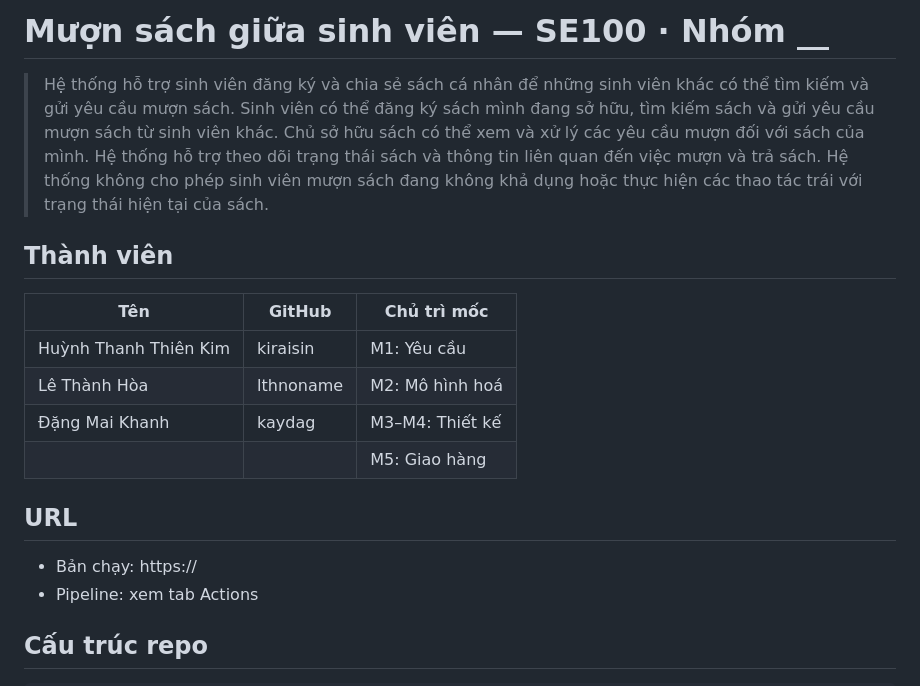
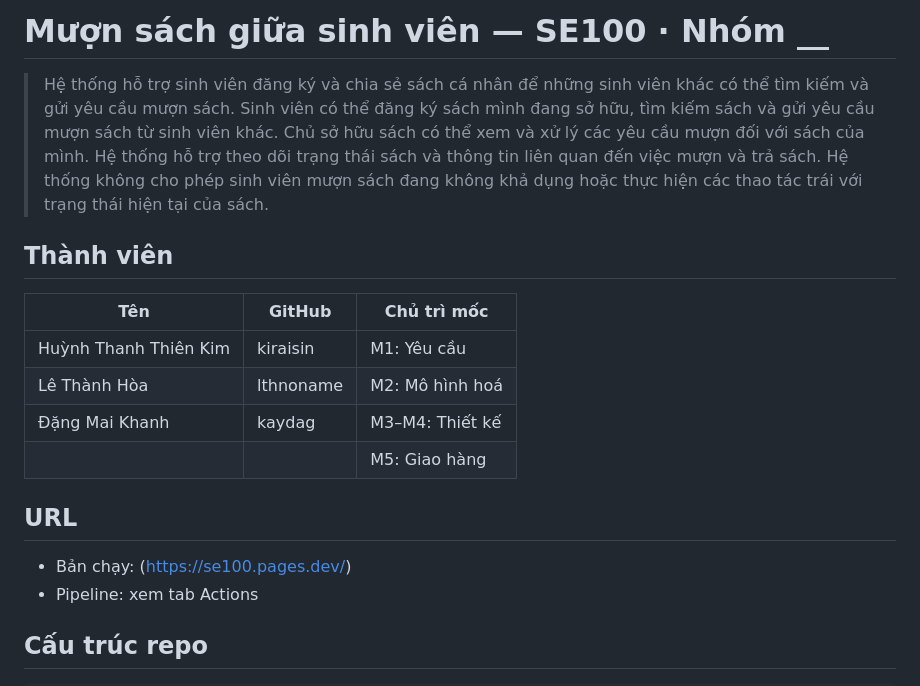
Before and after one commit to kiraisin/se100, a Markdown page: README.md, the part around one of its changes. GitHub-like rendering.

```diff
--- a/README.md
+++ b/README.md
@@ -1,23 +1,23 @@
-# Mượn sách giữa sinh viên — SE100 · Nhóm __
+# Mượn sách giữa sinh viên — SE100 · Nhóm \_\_
 
 > Hệ thống hỗ trợ sinh viên đăng ký và chia sẻ sách cá nhân để những sinh viên khác có thể tìm kiếm và gửi yêu cầu mượn sách.
-Sinh viên có thể đăng ký sách mình đang sở hữu, tìm kiếm sách và gửi yêu cầu mượn sách từ sinh viên khác.
-Chủ sở hữu sách có thể xem và xử lý các yêu cầu mượn đối với sách của mình.
-Hệ thống hỗ trợ theo dõi trạng thái sách và thông tin liên quan đến việc mượn và trả sách.
-Hệ thống không cho phép sinh viên mượn sách đang không khả dụng hoặc thực hiện các thao tác trái với trạng thái hiện tại của sách.
+> Sinh viên có thể đăng ký sách mình đang sở hữu, tìm kiếm sách và gửi yêu cầu mượn sách từ sinh viên khác.
+> Chủ sở hữu sách có thể xem và xử lý các yêu cầu mượn đối với sách của mình.
+> Hệ thống hỗ trợ theo dõi trạng thái sách và thông tin liên quan đến việc mượn và trả sách.
+> Hệ thống không cho phép sinh viên mượn sách đang không khả dụng hoặc thực hiện các thao tác trái với trạng thái hiện tại của sách.
 
 ## Thành viên
 
-| Tên | GitHub | Chủ trì mốc |
-|---|---|---|
-| Huỳnh Thanh Thiên Kim | kiraisin | M1: Yêu cầu |
-| Lê Thành Hòa| lthnoname| M2: Mô hình hoá |
-| Đặng Mai Khanh| kaydag| M3–M4: Thiết kế |
-| | | M5: Giao hàng |
+| Tên                   | GitHub    | Chủ trì mốc     |
+| --------------------- | --------- | --------------- |
+| Huỳnh Thanh Thiên Kim | kiraisin  | M1: Yêu cầu     |
+| Lê Thành Hòa          | lthnoname | M2: Mô hình hoá |
+| Đặng Mai Khanh        | kaydag    | M3–M4: Thiết kế |
+|                       |           | M5: Giao hàng   |
 
 ## URL
 
-- Bản chạy: https://
+- Bản chạy: (https://se100.pages.dev/)
 - Pipeline: xem tab Actions
 
 ## Cấu trúc repo
```
Also changed, not shown: other parts of README.md (+9 -9 lines), docs/deploy.md (added, +2 -0 lines).
